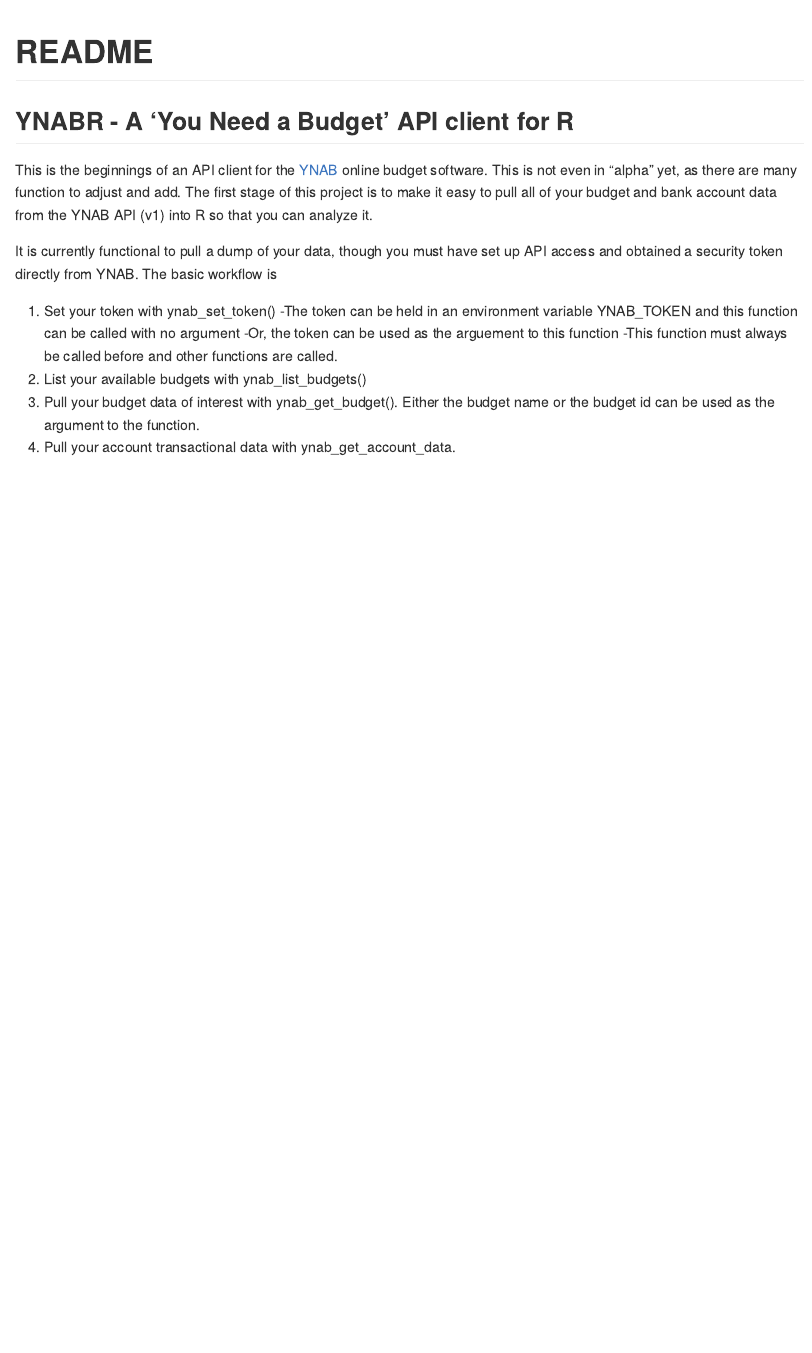
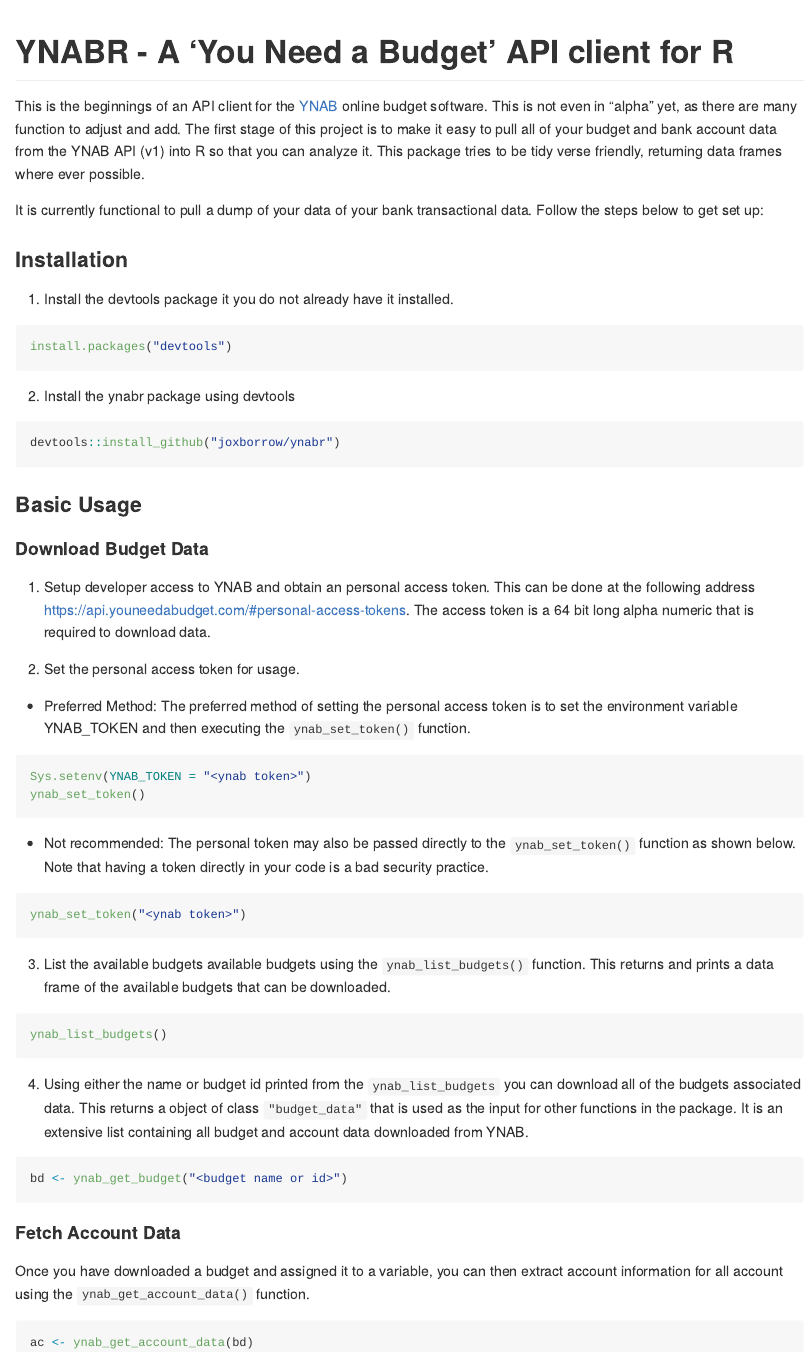
Before and after one commit to joxborrow/ynabr, an R Markdown document (README.Rmd): the page in a window 1100 px wide, from its top. The pictures show the output file README.md that the author committed with the source, drawn offline in the style of GitHub.

Commit message:
Enhanced the README file

````diff
--- a/README.Rmd
+++ b/README.Rmd
@@ -1,5 +1,5 @@
 ---
-title: "README"
+title: "YNABR - A 'You Need a Budget' API client for R"
 output: github_document
 ---
 
@@ -7,22 +7,70 @@
 knitr::opts_chunk$set(echo = TRUE)
 ```
 
-## YNABR - A 'You Need a Budget' API client for R
-
 This is the beginnings of an API client for the [YNAB](http://www.youneedabudget.com) online budget software. This is
 not even in "alpha" yet, as there are many function to adjust and add. The first stage
 of this project is to make it easy to pull all of your budget and bank account data
-from the YNAB API (v1) into R so that you can analyze it.
+from the YNAB API (v1) into R so that you can analyze it. This package tries to be
+tidy verse friendly, returning data frames where ever possible.
 
-It is currently functional to pull a dump of your data, though you must have set up
-API access and obtained a security token directly from YNAB. The basic workflow is
+It is currently functional to pull a dump of your data of your bank transactional
+data. Follow the steps below to get set up:
 
-1) Set your token with ynab_set_token()
-  -The token can be held in an environment variable YNAB_TOKEN and this function
-  can be called with no argument
-  -Or, the token can be used as the arguement to this function
-  -This function must always be called before and other functions are called.
-2) List your available budgets with ynab_list_budgets()
-3) Pull your budget data of interest with ynab_get_budget(). Either the budget
-name or the budget id can be used as the argument to the function.
-4) Pull your account transactional data with ynab_get_account_data.
+### Installation
+
+1. Install the devtools package it you do not already have it installed.
+
+```{r Install devtools, eval=FALSE}
+install.packages("devtools")
+```
+
+2. Install the ynabr package using devtools
+```{r Install ynabr, eval=FALSE}
+devtools::install_github("joxborrow/ynabr")
+```
+
+### Basic Usage
+
+#### Download Budget Data
+1. Setup developer access to YNAB and obtain an personal access token. This can be done at the
+following address [https://api.youneedabudget.com/#personal-access-tokens](https://api.youneedabudget.com/#personal-access-tokens).
+The access token is a 64 bit long alpha numeric that is required to download data.
+
+2. Set the personal access token for usage.
+  - Preferred Method: The preferred method of setting the personal access token is
+  to set the environment variable YNAB_TOKEN and then executing the `ynab_set_token()`
+  function.
+
+```{r, eval=FALSE}
+Sys.setenv(YNAB_TOKEN = "<ynab token>")
+ynab_set_token()
+```
+
+  - Not recommended: The personal token may also be passed directly to the `ynab_set_token()`
+  function as shown below. Note that having a token directly in your code is a bad
+  security practice.
+```{r, eval=FALSE}
+ynab_set_token("<ynab token>")
+```
+
+3. List the available budgets available budgets using the `ynab_list_budgets()`
+function. This returns and prints a data frame of the available budgets that can
+be downloaded.
+```{r, eval=FALSE}
+ynab_list_budgets()
+```
+
+4. Using either the name or budget id printed from the `ynab_list_budgets` you can
+download all of the budgets associated data. This returns a object of class `"budget_data"`
+that is used as the input for other functions in the package. It is an extensive list
+containing all budget and account data downloaded from YNAB.
+```{r, eval=FALSE}
+bd <- ynab_get_budget("<budget name or id>")
+```
+
+#### Fetch Account Data
+Once you have downloaded a budget and assigned it to a variable, you can then extract
+account information for all account using the `ynab_get_account_data()` function.
+```{r, eval=FALSE}
+ac <- ynab_get_account_data(bd)
+```
````
Also changed, not shown: README.md, 1 other file.
